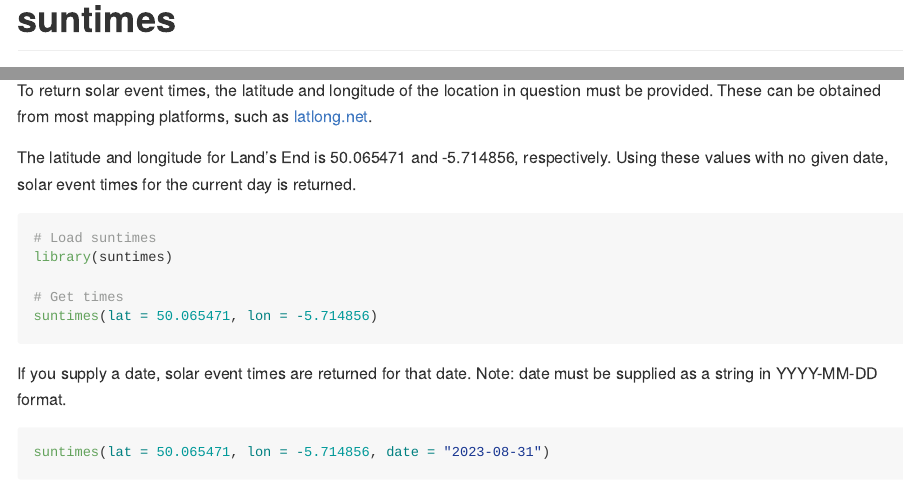
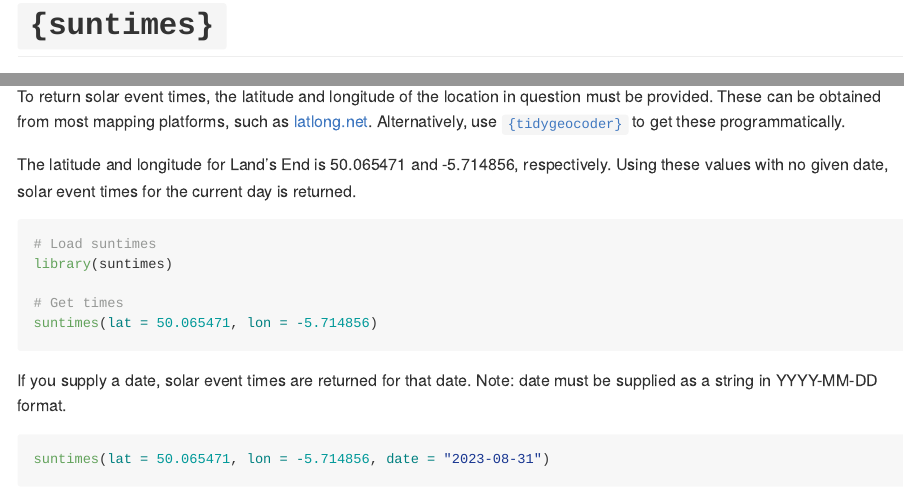
Before and after one commit to afsarchowdhury/suntimes, an R Markdown document (README.Rmd): the page in a window 1100 px wide, from its top, and a second part further down, joined at a grey line. The pictures show the output file README.md that the author committed with the source, drawn offline in the style of GitHub.

Commit message:
Update README.

````diff
--- a/README.Rmd
+++ b/README.Rmd
@@ -12,7 +12,7 @@ knitr::opts_chunk$set(
   out.width = "100%"
 )
 ```
-# suntimes
+# `{suntimes}`
 
 <!-- badges: start -->
 <!-- badges: end -->
@@ -41,7 +41,7 @@ A [CRAN](https://cran.r-project.org/) version is unavailable at this time.
 
 ## Example
 
-To return solar event times, the latitude and longitude of the location in question must be provided.  These can be obtained from most mapping platforms, such as [latlong.net](https://www.latlong.net/).
+To return solar event times, the latitude and longitude of the location in question must be provided.  These can be obtained from most mapping platforms, such as [latlong.net](https://www.latlong.net/).  Alternatively, use [`{tidygeocoder}`](https://github.com/jessecambon/tidygeocoder/) to get these programmatically.
 
 The latitude and longitude for Land's End is 50.065471 and -5.714856, respectively.  Using these values with no given date, solar event times for the current day is returned.
 
````
Also changed, not shown: README.md.
